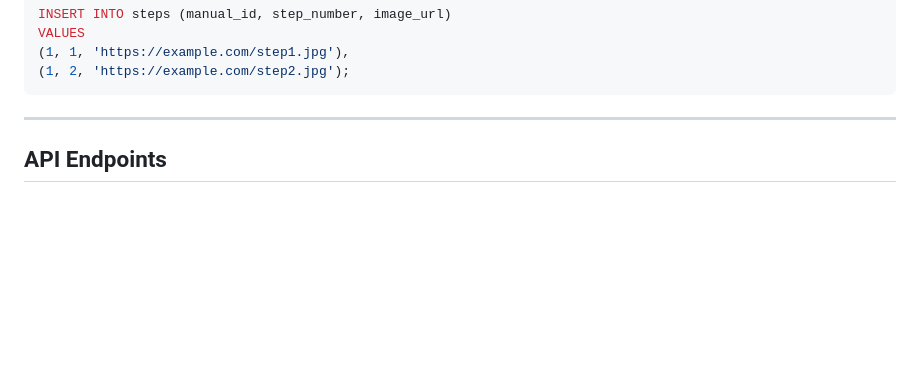
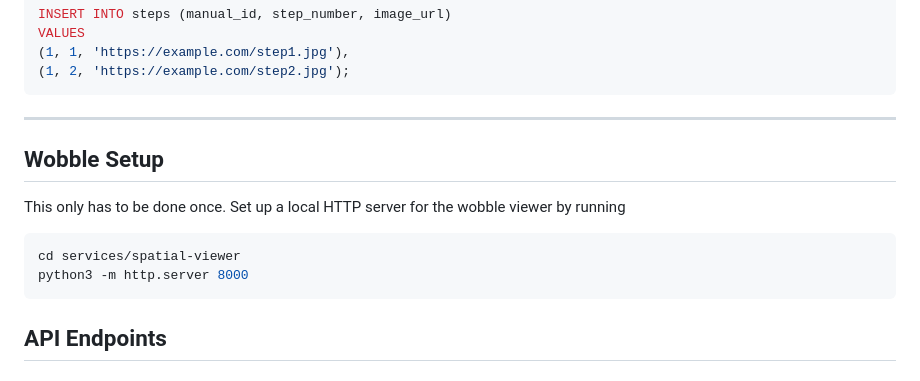
Before and after one commit to pangsark/wayfair_studio_backend, a Markdown page: README.md, the part around the change. GitHub-like rendering; blank space fills up the shorter version.

Commit message:
Add Wobble setup section to README
Added setup instructions for the Wobble viewer.

````diff
--- a/README.md
+++ b/README.md
@@ -68,6 +68,15 @@ VALUES
 ```
 
 ---
+
+## Wobble Setup
+
+This only has to be done once. Set up a local HTTP server for the wobble viewer by running
+
+```bash
+cd services/spatial-viewer
+python3 -m http.server 8000
+```
 
 ## API Endpoints
 
````
